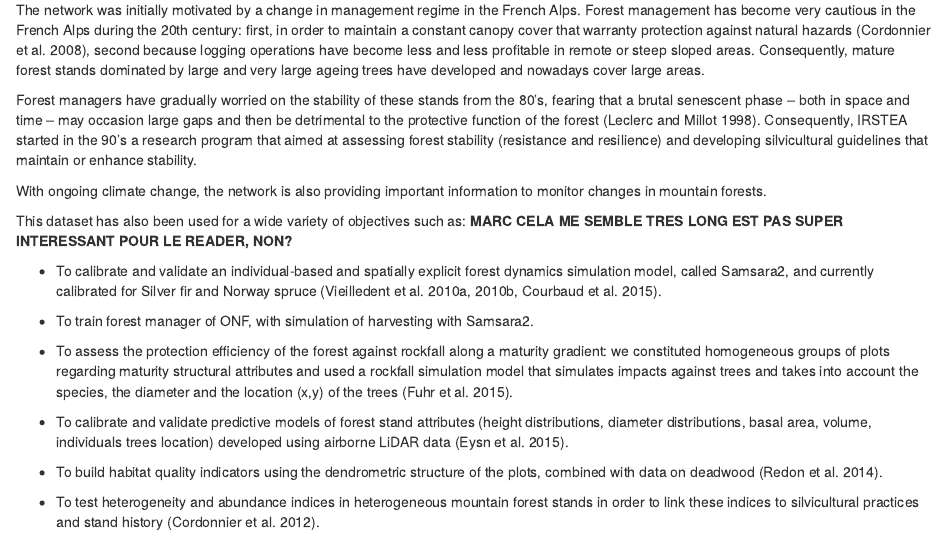
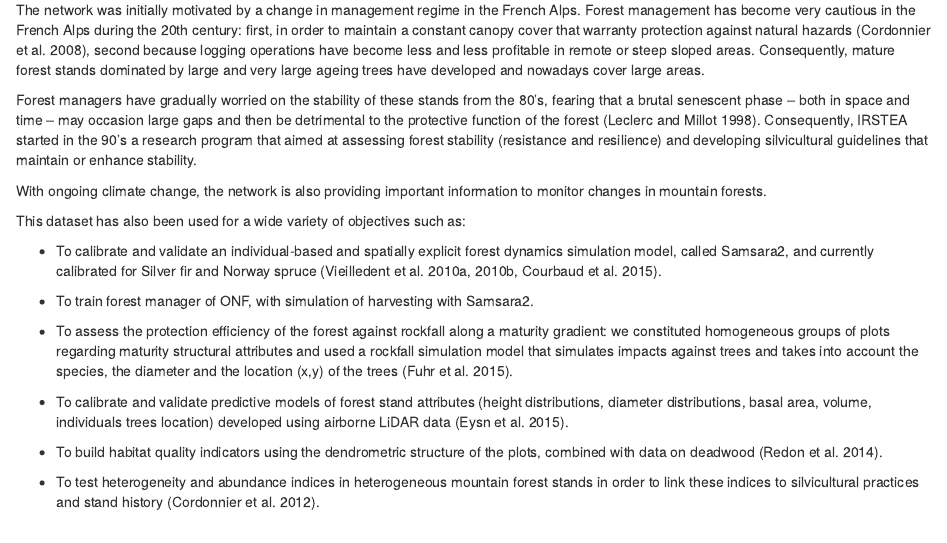
Before and after one commit to kunstler/ALPFORPLOTS, an R Markdown document (ms/metadata.Rmd): the page in a window 1100 px wide, from 2810 px down. Rendered offline with R 4.5, knitr and Pandoc, with nearby package versions; some code elsewhere in the file could not run offline.

Commit message:
merge with marc edits

```diff
--- a/ms/metadata.Rmd
+++ b/ms/metadata.Rmd
@@ -124,7 +124,6 @@ Forest managers have gradually worried on the stability of these stands from the
 With ongoing climate change, the network is also providing important information to monitor changes in mountain forests.
 
 This dataset has also been used for a wide variety of objectives such as:
-**MARC CELA ME SEMBLE TRES LONG EST PAS SUPER INTERESSANT POUR LE READER, NON?**
 
 - To calibrate and validate an individual-based and spatially explicit forest dynamics simulation model, called Samsara2, and currently calibrated for Silver fir and Norway spruce [@Vieilledent-2010a; @Vieilledent-2010b; @Courbaud-2015].
 
```
